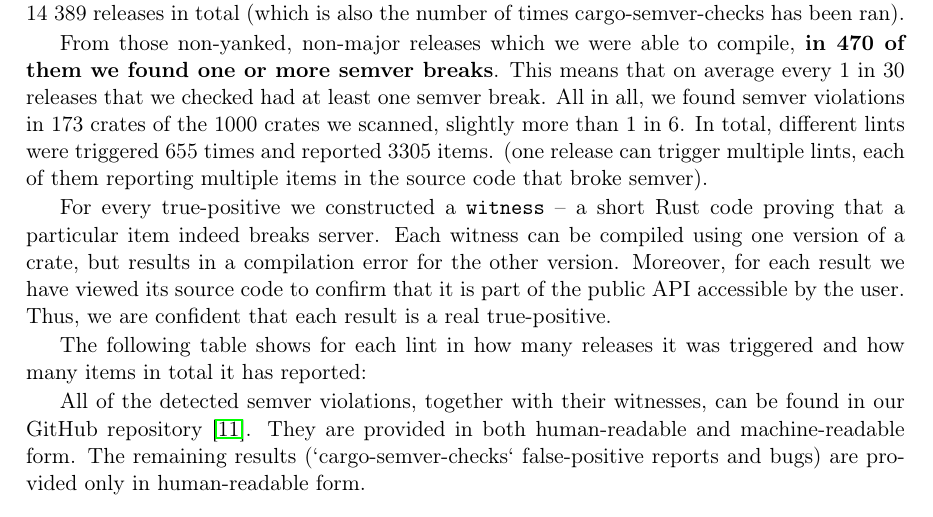
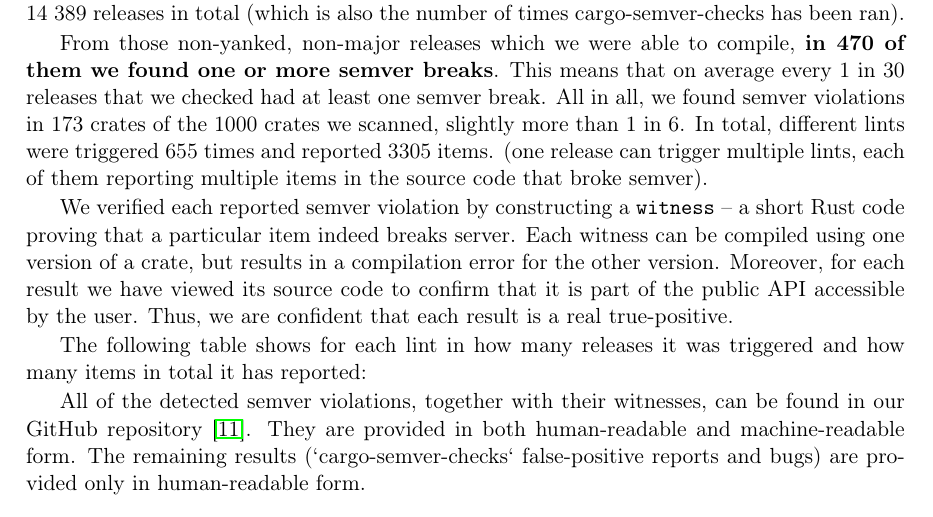
Before and after one commit to tonowak/bachelors-thesis, a LaTeX thesis (thesis-en.tex): part of page 31 of 45, cut so that both start at the same text. Compiled offline with pdfLaTeX.

Commit message:
Update thesis-en.tex
Co-authored-by: Predrag Gruevski <2348618+obi1kenobi@users.noreply.github.com>

```diff
--- a/thesis-en.tex
+++ b/thesis-en.tex
@@ -774,7 +774,7 @@ All in all, we found semver violations in 173 crates of the 1000 crates we scann
 In total, different lints were triggered 655 times and reported 3305 items.
 (one release can trigger multiple lints, each of them reporting multiple items in the source code that broke semver).
 
-For every true-positive we constructed a \texttt{witness} -- a short Rust code
+We verified each reported semver violation by constructing a \texttt{witness} -- a short Rust code
 proving that a particular item indeed breaks server.
 Each witness can be compiled using one version of a crate,
 but results in a compilation error for the other version.
```
